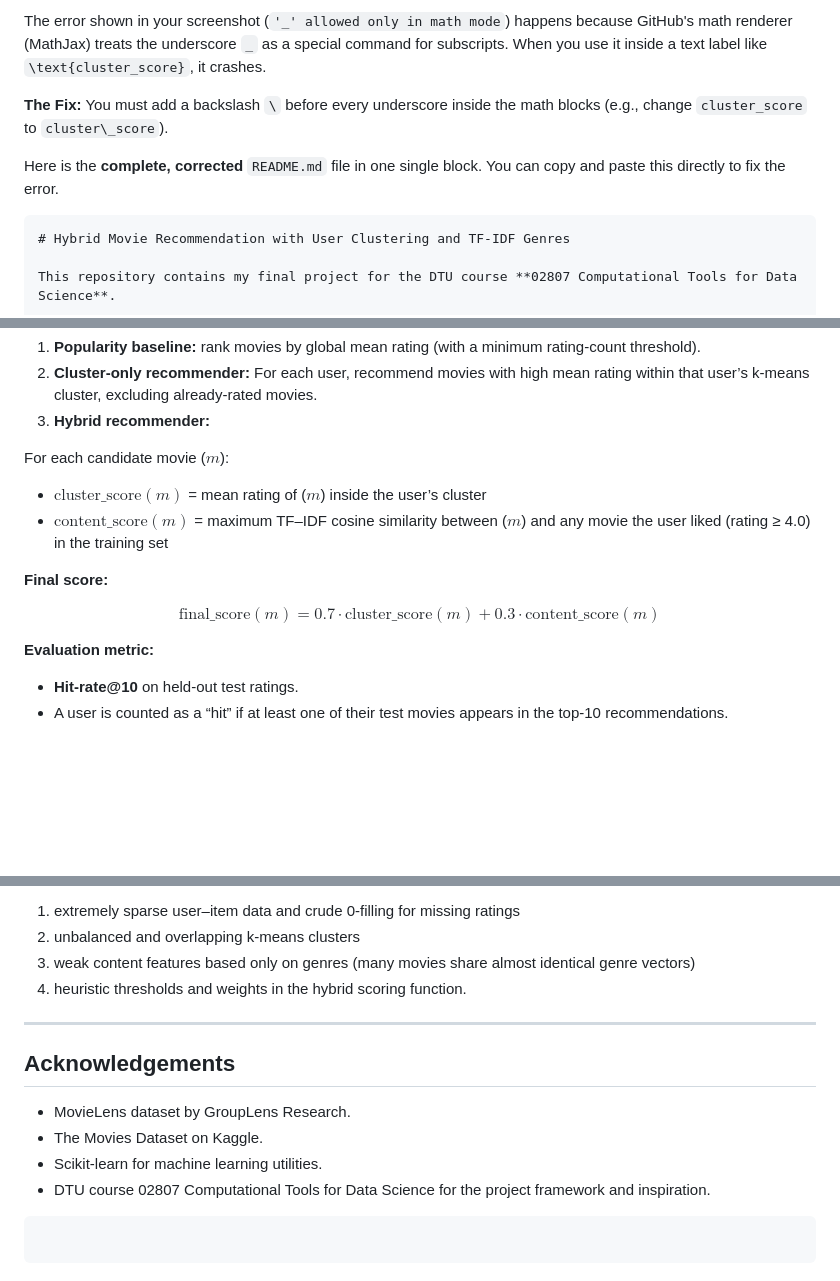
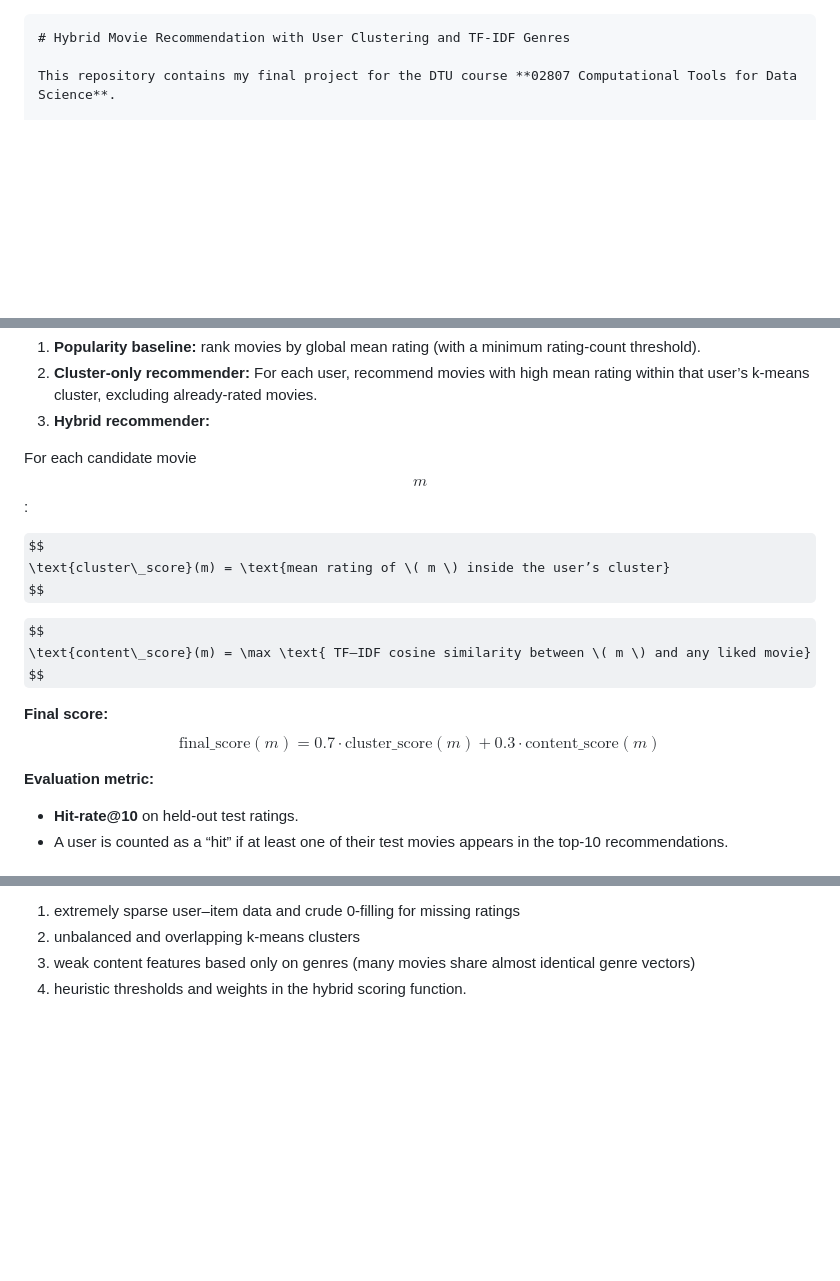
Before and after one commit to basharbd/02807-ctds-hybrid-movie-recommender, a Markdown page: README.md, 3 parts joined by grey strips. Drawn GitHub-style; some formulas as TeX source; blank space fills up the shorter version.

Commit message:
Fix math rendering issues and update README formatting
Updated README.md to fix underscore rendering issues in math mode and improved formatting.

`````diff
--- a/README.md
+++ b/README.md
@@ -1,8 +1,4 @@
-The error shown in your screenshot (`'_' allowed only in math mode`) happens because GitHub's math renderer (MathJax) treats the underscore `_` as a special command for subscripts. When you use it inside a text label like `\text{cluster_score}`, it crashes.
 
-**The Fix:** You must add a backslash `\` before every underscore inside the math blocks (e.g., change `cluster_score` to `cluster\_score`).
-
-Here is the **complete, corrected** `README.md` file in one single block. You can copy and paste this directly to fix the error.
 
 ````markdown
 # Hybrid Movie Recommendation with User Clustering and TF-IDF Genres
@@ -87,16 +83,18 @@ There is also a small `data/README_data.md` file describing this.
 2.  **Cluster-only recommender:** For each user, recommend movies with high mean rating within that user’s k-means cluster, excluding already-rated movies.
 3.  **Hybrid recommender:**
 
-For each candidate movie ($m$):
+For each candidate movie $$ m $$:
 
-  * $\text{cluster\_score}(m)$ = mean rating of ($m$) inside the user’s cluster
-  * $\text{content\_score}(m)$ = maximum TF–IDF cosine similarity between ($m$) and any movie the user liked (rating ≥ 4.0) in the training set
+$$
+\text{cluster\_score}(m) = \text{mean rating of \( m \) inside the user’s cluster}
+  $$
+
+$$
+\text{content\_score}(m) = \max \text{ TF–IDF cosine similarity between \( m \) and any liked movie}
+  $$
 
 **Final score:**
-
-$$
-\text{final\_score}(m) = 0.7 \cdot \text{cluster\_score}(m) + 0.3 \cdot \text{content\_score}(m)
-$$
+$$   \text{final\_score}(m) = 0.7 \cdot \text{cluster\_score}(m) + 0.3 \cdot \text{content\_score}(m)   $$
 
 **Evaluation metric:**
 
@@ -148,17 +146,3 @@ The current hybrid approach performs significantly worse, mainly due to:
 2.  unbalanced and overlapping k-means clusters
 3.  weak content features based only on genres (many movies share almost identical genre vectors)
 4.  heuristic thresholds and weights in the hybrid scoring function.
-
------
-
-## Acknowledgements
-
-  * MovieLens dataset by GroupLens Research.
-  * The Movies Dataset on Kaggle.
-  * Scikit-learn for machine learning utilities.
-  * DTU course 02807 Computational Tools for Data Science for the project framework and inspiration.
-
-<!-- end list -->
-
-```
-```
`````
Also changed, not shown: other parts of README.md (+1 -1 lines).
